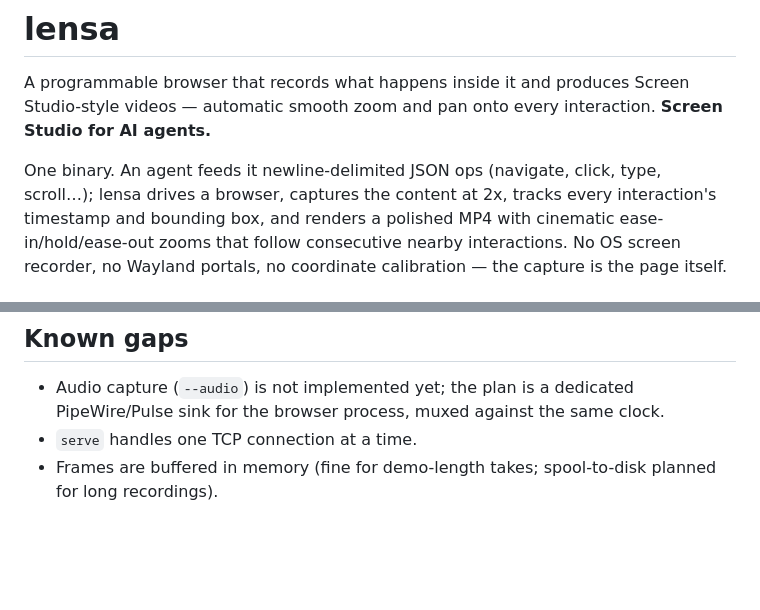
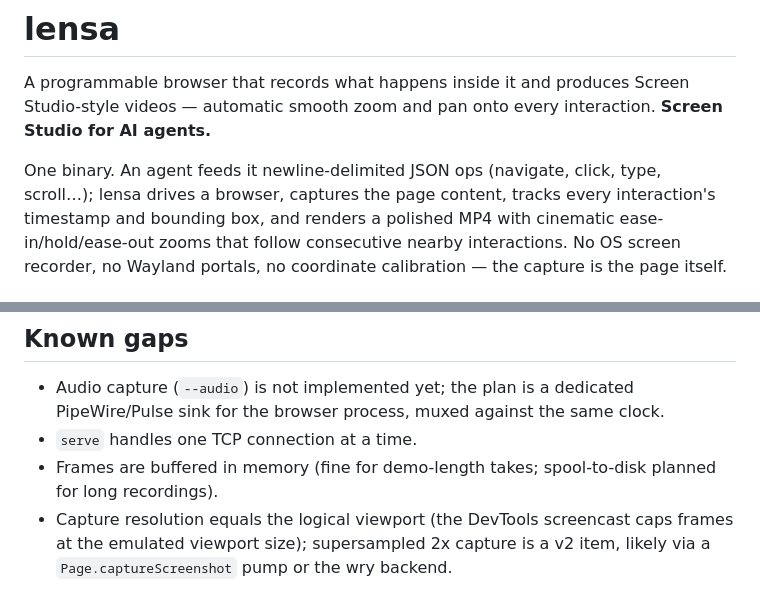
Before and after one commit to thisisisheanesu/kaviri, a Markdown page: README.md, 2 parts joined by grey strips. GitHub-like rendering; blank space fills up the shorter version.

Commit message:
README: correct capture-resolution claim, note 2x capture as v2
Co-Authored-By: Claude Fable 5 <noreply@anthropic.com>
Claude-Session: https://claude.ai/code/session_0155RfVdnAxgjofBWZMHDAEN

```diff
--- a/README.md
+++ b/README.md
@@ -5,7 +5,7 @@ Screen Studio-style videos — automatic smooth zoom and pan onto every
 interaction. **Screen Studio for AI agents.**
 
 One binary. An agent feeds it newline-delimited JSON ops (navigate, click,
-type, scroll…); lensa drives a browser, captures the content at 2x, tracks
+type, scroll…); lensa drives a browser, captures the page content, tracks
 every interaction's timestamp and bounding box, and renders a polished MP4
 with cinematic ease-in/hold/ease-out zooms that follow consecutive nearby
 interactions. No OS screen recorder, no Wayland portals, no coordinate
@@ -85,3 +85,6 @@ any Linux including Wayland-only boxes). An embedded-webview backend
 - `serve` handles one TCP connection at a time.
 - Frames are buffered in memory (fine for demo-length takes; spool-to-disk
   planned for long recordings).
+- Capture resolution equals the logical viewport (the DevTools screencast
+  caps frames at the emulated viewport size); supersampled 2x capture is a
+  v2 item, likely via a `Page.captureScreenshot` pump or the wry backend.
```
